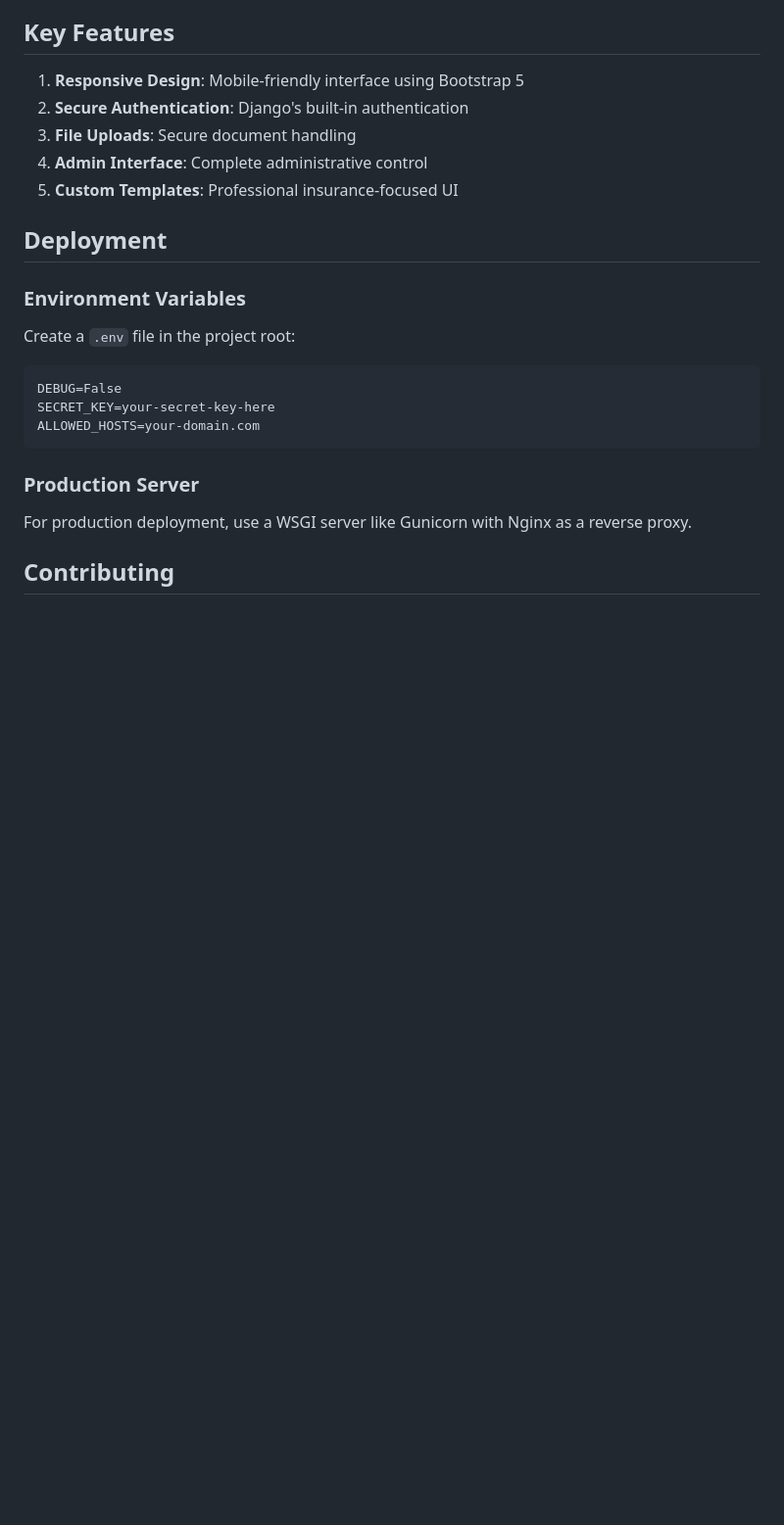
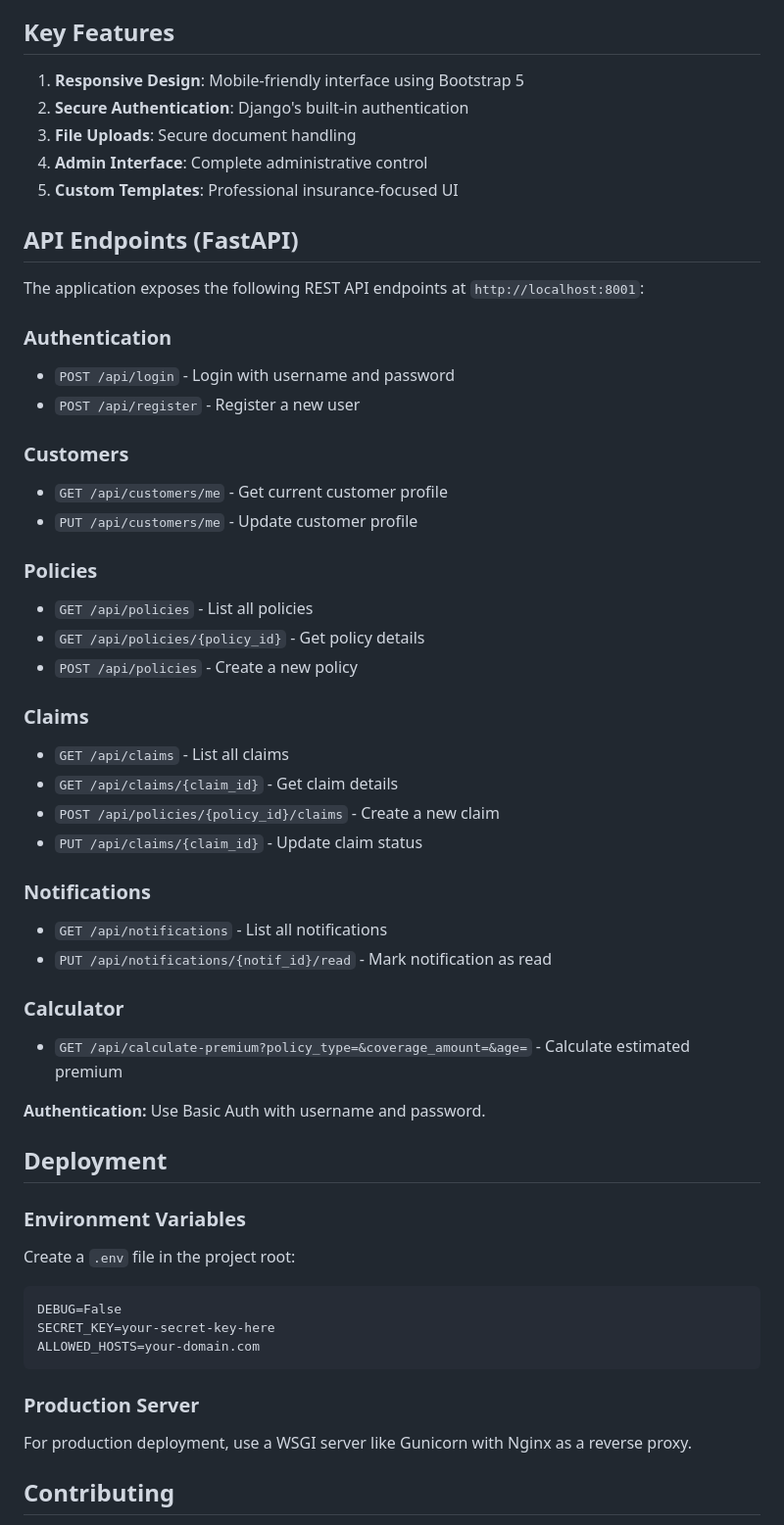
Before and after one commit to suneetjainconnect-Dev/AXXA-Insurance, a Markdown page: README.md, the part around the change. Shown at 98% size. Drawn GitHub-style; blank space fills up the shorter version.

Commit message:
Update README with FastAPI endpoints

```diff
--- a/README.md
+++ b/README.md
@@ -145,6 +145,38 @@ Project4/
 4. **Admin Interface**: Complete administrative control
 5. **Custom Templates**: Professional insurance-focused UI
 
+## API Endpoints (FastAPI)
+
+The application exposes the following REST API endpoints at `http://localhost:8001`:
+
+### Authentication
+- `POST /api/login` - Login with username and password
+- `POST /api/register` - Register a new user
+
+### Customers
+- `GET /api/customers/me` - Get current customer profile
+- `PUT /api/customers/me` - Update customer profile
+
+### Policies
+- `GET /api/policies` - List all policies
+- `GET /api/policies/{policy_id}` - Get policy details
+- `POST /api/policies` - Create a new policy
+
+### Claims
+- `GET /api/claims` - List all claims
+- `GET /api/claims/{claim_id}` - Get claim details
+- `POST /api/policies/{policy_id}/claims` - Create a new claim
+- `PUT /api/claims/{claim_id}` - Update claim status
+
+### Notifications
+- `GET /api/notifications` - List all notifications
+- `PUT /api/notifications/{notif_id}/read` - Mark notification as read
+
+### Calculator
+- `GET /api/calculate-premium?policy_type=&coverage_amount=&age=` - Calculate estimated premium
+
+**Authentication:** Use Basic Auth with username and password.
+
 ## Deployment
 
 ### Environment Variables
```
